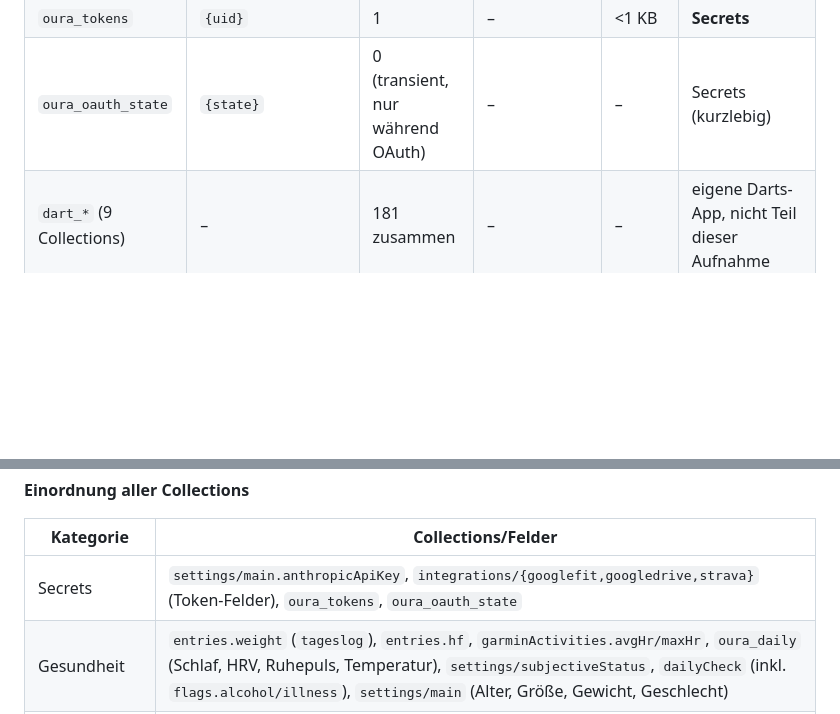
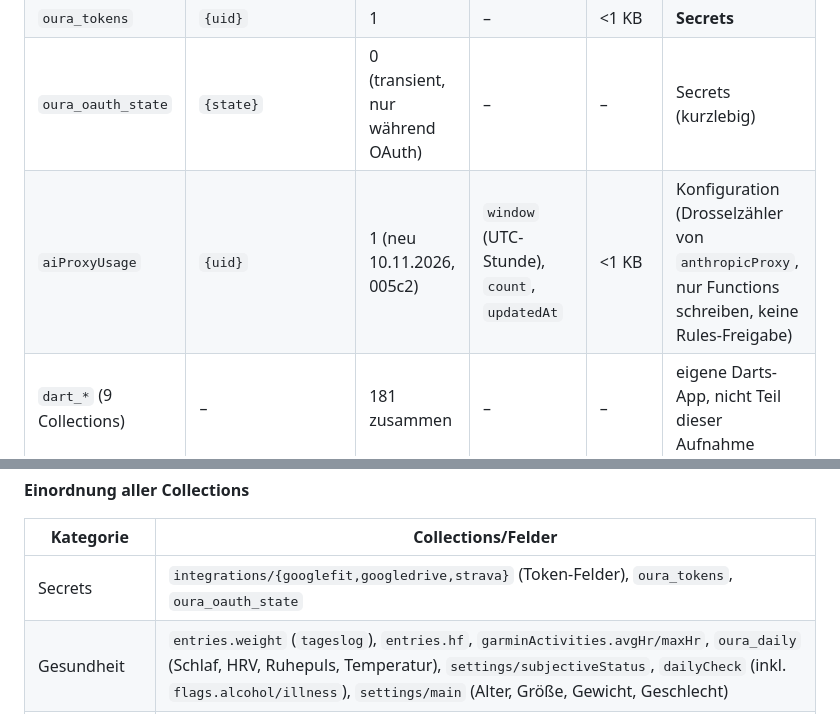
Before and after one commit to danielstrass8482/fitness-tracker, a Markdown page: docs/datenmodell.md, 2 parts joined by grey strips. Rendered like a GitHub page; blank space fills up the shorter version.

```diff
--- a/docs/datenmodell.md
+++ b/docs/datenmodell.md
@@ -30,6 +30,7 @@ ist kleiner (ohne JSON-Overhead), dafür kommen Indizes hinzu. Als Größenordnu
 | `stravaAthletes` | `{stravaAthleteId}` | 1 | `updatedAt` 2026-04-14 | <1 KB | Konfiguration (Altbestand, s. 1d) |
 | `oura_tokens` | `{uid}` | 1 | – | <1 KB | **Secrets** |
 | `oura_oauth_state` | `{state}` | 0 (transient, nur während OAuth) | – | – | Secrets (kurzlebig) |
+| `aiProxyUsage` | `{uid}` | 1 (neu 10.11.2026, 005c2) | `window` (UTC-Stunde), `count`, `updatedAt` | <1 KB | Konfiguration (Drosselzähler von `anthropicProxy`, nur Functions schreiben, keine Rules-Freigabe) |
 | `dart_*` (9 Collections) | – | 181 zusammen | – | – | eigene Darts-App, nicht Teil dieser Aufnahme |
 
 **Unter `users/{uid}/`** (17 Subcollections laut `listCollectionIds`, dazu 3 im Code genutzte, derzeit
@@ -308,7 +309,7 @@ sind also wie jedes Feld indiziert. Es gibt keine Index-Ausnahmen für sie.
 
 | Kategorie | Collections/Felder |
 |---|---|
-| Secrets | `settings/main.anthropicApiKey`, `integrations/{googlefit,googledrive,strava}` (Token-Felder), `oura_tokens`, `oura_oauth_state` |
+| Secrets | `integrations/{googlefit,googledrive,strava}` (Token-Felder), `oura_tokens`, `oura_oauth_state` |
 | Gesundheit | `entries.weight` (`tageslog`), `entries.hf`, `garminActivities.avgHr/maxHr`, `oura_daily` (Schlaf, HRV, Ruhepuls, Temperatur), `settings/subjectiveStatus`, `dailyCheck` (inkl. `flags.alcohol/illness`), `settings/main` (Alter, Größe, Gewicht, Geschlecht) |
 | Ernährung | `logEntries`, `foods` (beide), `recipes`, `settings/favorites` |
 | Bewegung | `entries`, `garminActivities`, `garminDaily`, `ciqSteps` (+`samples`), `oura_workouts`, `oura_step_log`, `trainingplans`, `garminLinks`, `garminHidden` |
```
Also changed, not shown: other parts of docs/datenmodell.md (+12 -12 lines), CLAUDE.md (+2 -1 lines).
